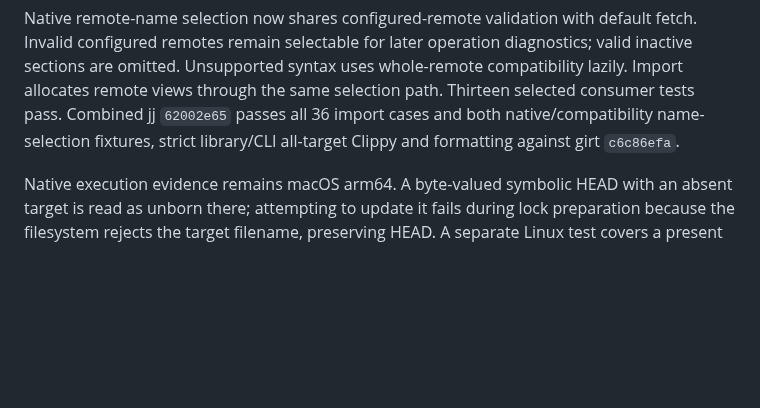
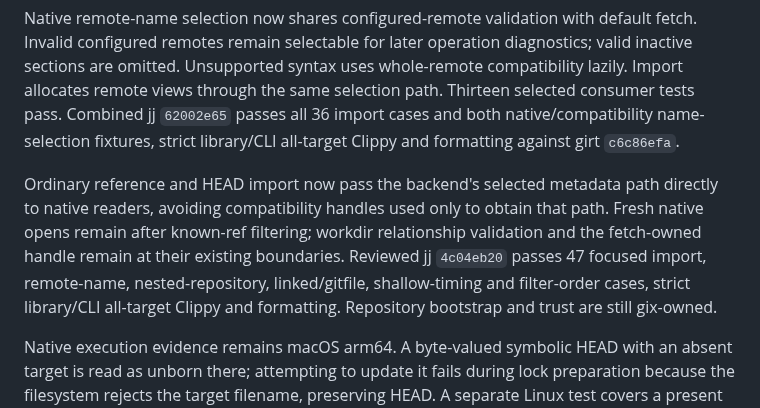
Before and after one commit to joshka/girt, a Markdown page: docs/evidence/r35.md, the part around the change. Drawn GitHub-style; blank space fills up the shorter version.

Commit message:
Record native import handle removal

```diff
--- a/docs/evidence/r35.md
+++ b/docs/evidence/r35.md
@@ -167,6 +167,13 @@ omitted. Unsupported syntax uses whole-remote compatibility lazily. Import alloc
 through the same selection path. Thirteen selected consumer tests pass. Combined jj `62002e65`
 passes all 36 import cases and both native/compatibility name-selection fixtures, strict library/CLI
 all-target Clippy and formatting against girt `c6c86efa`.
+
+Ordinary reference and HEAD import now pass the backend's selected metadata path directly to native
+readers, avoiding compatibility handles used only to obtain that path. Fresh native opens remain
+after known-ref filtering; workdir relationship validation and the fetch-owned handle remain at
+their existing boundaries. Reviewed jj `4c04eb20` passes 47 focused import, remote-name,
+nested-repository, linked/gitfile, shallow-timing and filter-order cases, strict library/CLI
+all-target Clippy and formatting. Repository bootstrap and trust are still gix-owned.
 
 Native execution evidence remains macOS arm64. A byte-valued symbolic HEAD with an absent target is
 read as unborn there; attempting to update it fails during lock preparation because the filesystem
```
